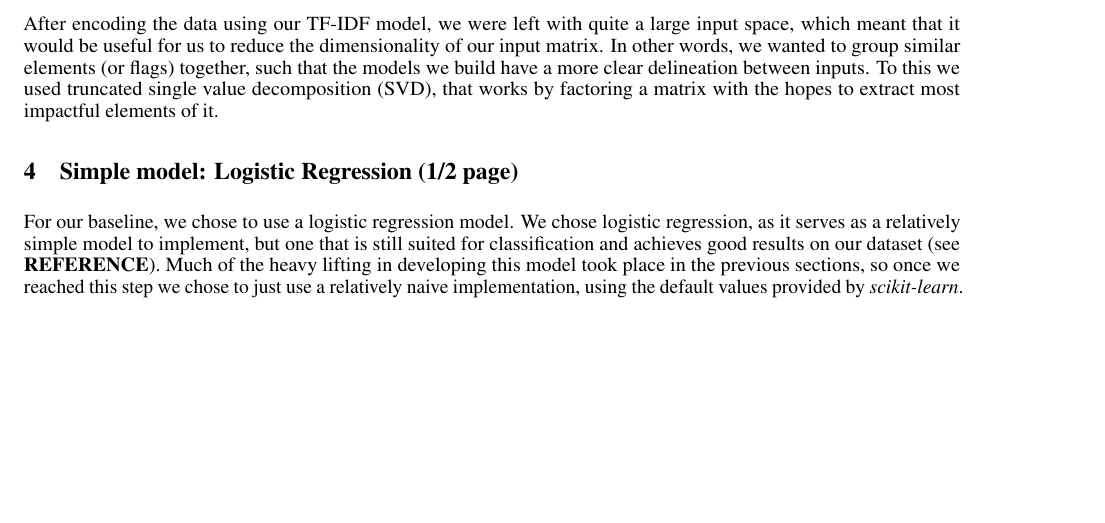
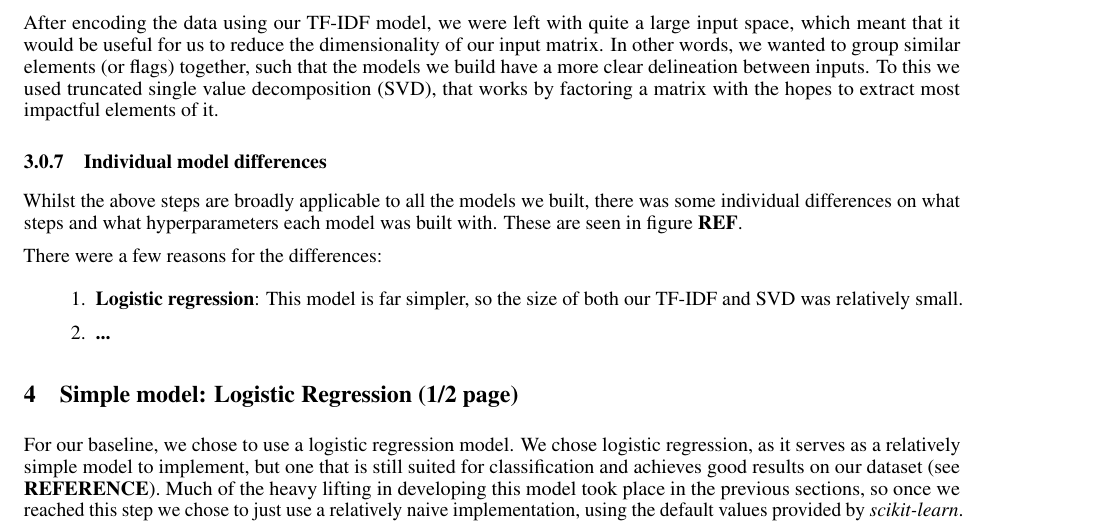
Before and after one commit to KristianDamPedersen/fakenewsproject, a LaTeX document (report/master.tex, which reads report/src/data_processing.tex): part of page 3 of 5, cut so that both start at the same text, the shorter picture padded with empty space. Compiled offline with pdfLaTeX.

Commit message:
working on data processing

```diff
--- a/report/src/data_processing.tex
+++ b/report/src/data_processing.tex
@@ -39,3 +39,14 @@ be useful for us to reduce the dimensionality of our input matrix. In other word
 (or flags) together, such that the models we build have a more clear delineation between inputs. To this we used
 truncated single value decomposition (SVD), that works by factoring a matrix with the hopes to extract most impactful
 elements of it.
+
+\subsubsection{Individual model differences}
+Whilst the above steps are broadly applicable to all the models we built, there was some individual differences on what
+steps and what hyperparameters each model was built with. These are seen in figure \textbf{REF}.
+
+There were a few reasons for the differences:
+\begin{enumerate}
+  \item \textbf{Logistic regression}: This model is far simpler, so the size of both our TF-IDF and SVD was relatively
+    small.
+  \item \textbf{...}
+\end{enumerate}
```
